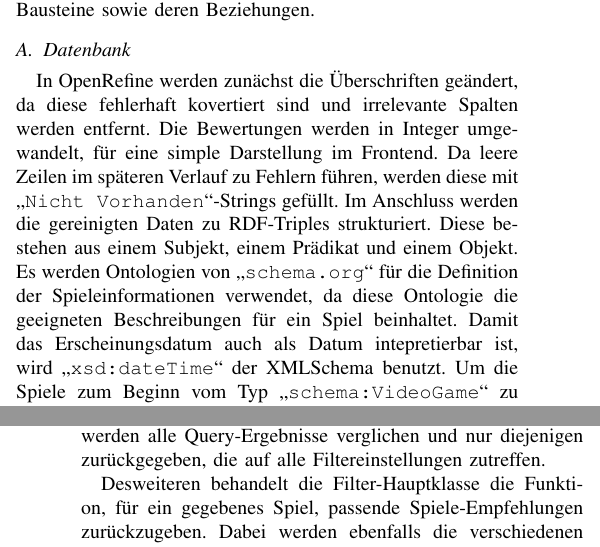
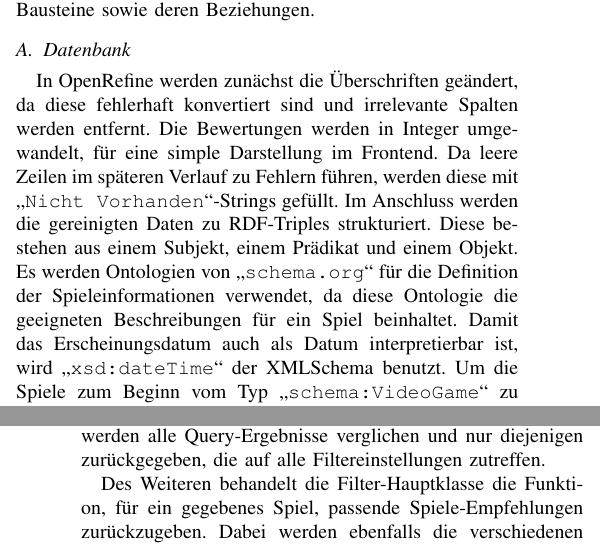
Before and after one commit to cyberlytics/SGDb, a LaTeX paper (sys_doc/technical_report/20230110_TeamRot_Architektur.tex): two parts of the columns of pages 1 and 3 of 4, joined at a grey line, cut so that both start at the same text. Compiled offline with pdfLaTeX; a missing font is replaced by an installed copy or a similar font; a LaTeX package or settings file that is missing is left out.

Commit message:
fixed some minor spelling errors
Former-commit-id: 281cd3310a52f4776421a378c2142e36d2d7fb59

```diff
--- a/sys_doc/technical_report/20230110_TeamRot_Architektur.tex
+++ b/sys_doc/technical_report/20230110_TeamRot_Architektur.tex
@@ -105,6 +105,6 @@ Diese Sicht zeigt die statische Zerlegung des Systems in Bausteine sowie deren B
 
 \subsection{Datenbank}\label{subsec:datenbank}
 
-In OpenRefine werden zunächst die Überschriften geändert, da diese fehlerhaft kovertiert sind und irrelevante Spalten werden entfernt. Die Bewertungen werden in Integer umgewandelt, für eine simple Darstellung im Frontend. Da leere Zeilen im späteren Verlauf zu Fehlern führen, werden diese mit \enquote{\texttt{Nicht Vorhanden}}-Strings gefüllt.
-Im Anschluss werden die gereinigten Daten zu RDF-Triples strukturiert. Diese bestehen aus einem Subjekt, einem Prädikat und einem Objekt. Es werden Ontologien von \enquote{\texttt{schema.org}} für die Definition der Spieleinformationen verwendet, da diese Ontologie die geeigneten Beschreibungen für ein Spiel beinhaltet. Damit das Erscheinungsdatum auch als Datum intepretierbar ist, wird \enquote{\texttt{xsd:dateTime}} der XMLSchema benutzt. Um die Spiele zum Beginn vom Typ \enquote{\texttt{schema:VideoGame}} zu deklarieren, wird das RDF-Schema \enquote{\texttt{typeof}} eingesetzt.
+In OpenRefine werden zunächst die Überschriften geändert, da diese fehlerhaft konvertiert sind und irrelevante Spalten werden entfernt. Die Bewertungen werden in Integer umgewandelt, für eine simple Darstellung im Frontend. Da leere Zeilen im späteren Verlauf zu Fehlern führen, werden diese mit \enquote{\texttt{Nicht Vorhanden}}-Strings gefüllt.
+Im Anschluss werden die gereinigten Daten zu RDF-Triples strukturiert. Diese bestehen aus einem Subjekt, einem Prädikat und einem Objekt. Es werden Ontologien von \enquote{\texttt{schema.org}} für die Definition der Spieleinformationen verwendet, da diese Ontologie die geeigneten Beschreibungen für ein Spiel beinhaltet. Damit das Erscheinungsdatum auch als Datum interpretierbar ist, wird \enquote{\texttt{xsd:dateTime}} der XMLSchema benutzt. Um die Spiele zum Beginn vom Typ \enquote{\texttt{schema:VideoGame}} zu deklarieren, wird das RDF-Schema \enquote{\texttt{typeof}} eingesetzt.
 Für die Verwaltung und Vernetzung dieser Informationen wird die Ontotext GraphDB~\cite{graphdb} verwendet. Die Triples werden in sogenannten Repositories gespeichert, die ähnlich wie Tabellen in relationalen Datenbanken organisiert sind. Der Unterschied zu einer relationalen Datenbank ist, dass Ontotext Informationen mithilfe von Klassifizierungen und Interpretationsregeln organisiert. Ein Repository kann als eine einzelne Ontotext-Datenbank angesehen werden, die für sich selbst fungiert. Somit können mehrere Repositories gleichzeitig existieren, diese sind jedoch von den
@@ -144,7 +144,7 @@ Zuerst wird ein Graphenobjekt definiert, über welches der Zugriff auf die Daten
 
 Die Funktion der Filter ist so gestaltet, dass eine Hauptklasse verschiedene Filteroptionen wie Datum, Genre, Bewertung, Entwickler und Plattform verwaltet. Diese lassen sich beliebig kombinieren. Ist ein Filterargument gegeben, so wird für das jeweilige Argument eine zugehörige Query erstellt, die Spiele zurückliefert, die dem Filter entsprechen. Anschließend werden alle Query-Ergebnisse verglichen und nur diejenigen zurückgegeben, die auf alle Filtereinstellungen zutreffen.
 
-Desweiteren behandelt die Filter-Hauptklasse die Funktion, für ein gegebenes Spiel, passende Spiele-Empfehlungen zurückzugeben. Dabei werden ebenfalls die verschiedenen Filterqueries verwendet, die die zugehörigen Argumente des Spiels bekommen. Jedoch werden nicht Spiele zurückgeliefert, die exakt den Kriterien entsprechen, sondern diejenigen, die am meisten Übereinstimmung zum Spiel aufweisen.
+Des Weiteren behandelt die Filter-Hauptklasse die Funktion, für ein gegebenes Spiel, passende Spiele-Empfehlungen zurückzugeben. Dabei werden ebenfalls die verschiedenen Filterqueries verwendet, die die zugehörigen Argumente des Spiels bekommen. Jedoch werden nicht Spiele zurückgeliefert, die exakt den Kriterien entsprechen, sondern diejenigen, die am meisten Übereinstimmung zum Spiel aufweisen.
 
 Um die Anzeige der Filteroptionen für Genre, Hersteller und Plattform des Filters im Frontend dynamisch zu gestalten, werden die Optionen jedes Mal beim Aufrufen der Startseite von der Datenbank abgefragt. Diese werden dann in der Backend API gezählt, um zusätzlich zu ermöglichen, dass die Menge der Spiele mit den jeweiligen Optionen einsehbar ist.
 
```
Also changed, not shown: sys_doc/technical_report/20230110_TeamRot_Architektur.pdf, sys_doc/technical_report/20230110_TeamRot_Architektur.tex (2 more changed lines).
